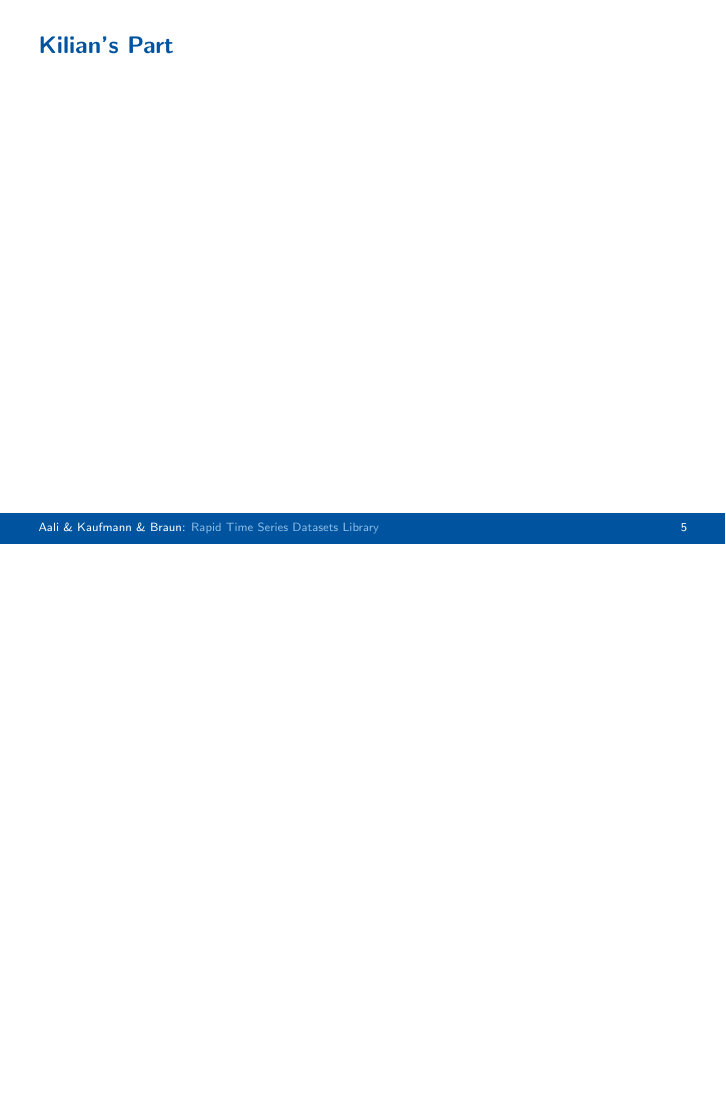
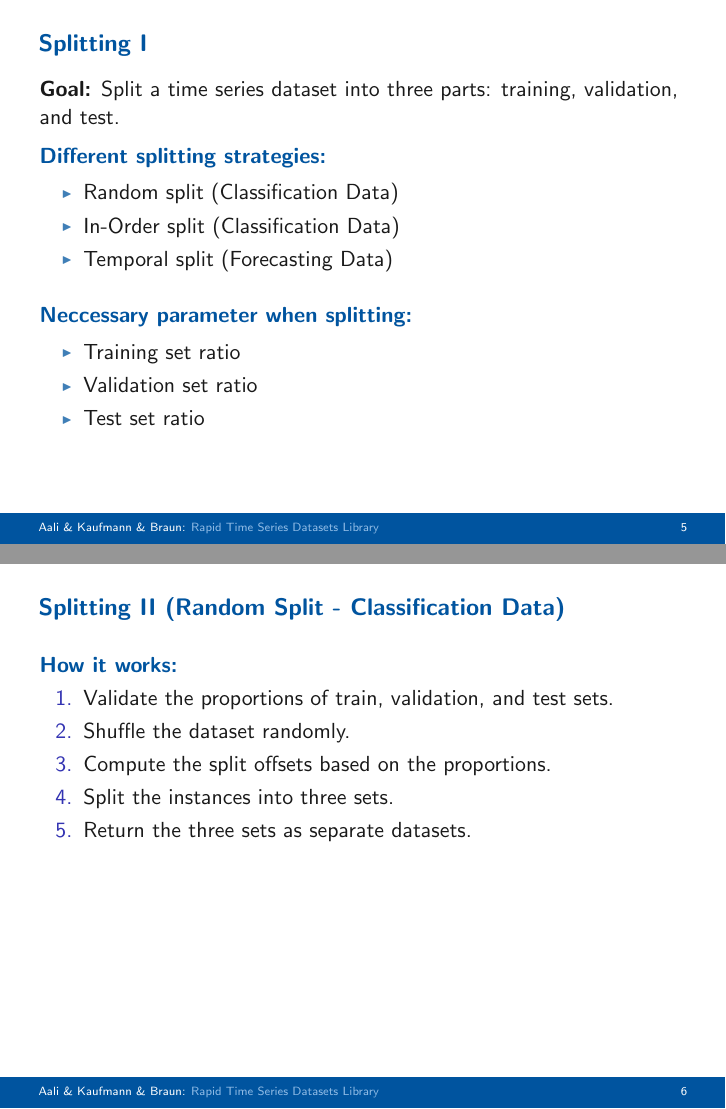
Before and after one commit to amiraliaali/rapid_timeseries_datasets_library, LaTeX slides (presentation/final_presentation.tex): page 14 of 14 before the commit and pages 20 and 25 of 29 after it, the two joined at a grey line, the shorter picture padded with empty space. Compiled offline with pdfLaTeX.

Commit message:
Adding my part for splitting

```diff
--- a/presentation/final_presentation.tex
+++ b/presentation/final_presentation.tex
@@ -121,3 +121,42 @@ RWTH Aachen University}
     \end{block}
 \end{frame}
 
+\begin{frame}
+  \frametitle{Splitting I}
+    \textbf{Goal:} Split a time series dataset into three parts: training, validation, and test.
+
+    \begin{block}<2->{Different splitting strategies:}
+      \begin{itemize}
+        \item<2-> Random split (Classification Data)
+        \item<3-> In-Order split (Classification Data)
+        \item<4-> Temporal split (Forecasting Data)
+      \end{itemize}
+    \end{block}
+
+    \begin{block}<5->{Neccessary parameter when splitting:}
+      \begin{itemize}
+        \item<5-> Training set ratio
+        \item<6-> Validation set ratio
+        \item<7-> Test set ratio
+      \end{itemize}
+    \end{block}
+\end{frame}
+
+\begin{frame}
+  \frametitle{Splitting II (Random Split - Classification Data)}
+    \begin{block}<1->{How it works:}
+      \begin{enumerate}
+        \item<1-> Validate the proportions of train, validation, and test sets.
+        \item <2-> Shuffle the dataset randomly.
+        \item <3-> Compute the split offsets based on the proportions.
+        \item <4-> Split the instances into three sets.
+        \item <5-> Return the three sets as separate datasets.
+      \end{enumerate}
+    \end{block}
+\end{frame}
+
+\begin{frame}
+  \frametitle{Splitting III (Random Split - Classification Data)}
+    \begin{figure}[H]
+        \includegraphics[width=1\textwidth]{figures/splitting/random_split.png}
+        \caption{Random split example}
@@ -123,0 +168 @@ RWTH Aachen University}
+  \frametitle{Splitting IV (In-Order Split - Classification Data)}
@@ -123,0 +179 @@ RWTH Aachen University}
+  \frametitle{Splitting V (Temporal Split - Forecasting Data)}
```
Also changed, not shown: presentation/figures/splitting/in_order_split.png (added), presentation/figures/splitting/random_split.png (added), presentation/figures/splitting/temporal_split.png (added), presentation/final_presentation.pdf, presentation/final_presentation.tex (24 more changed lines).
